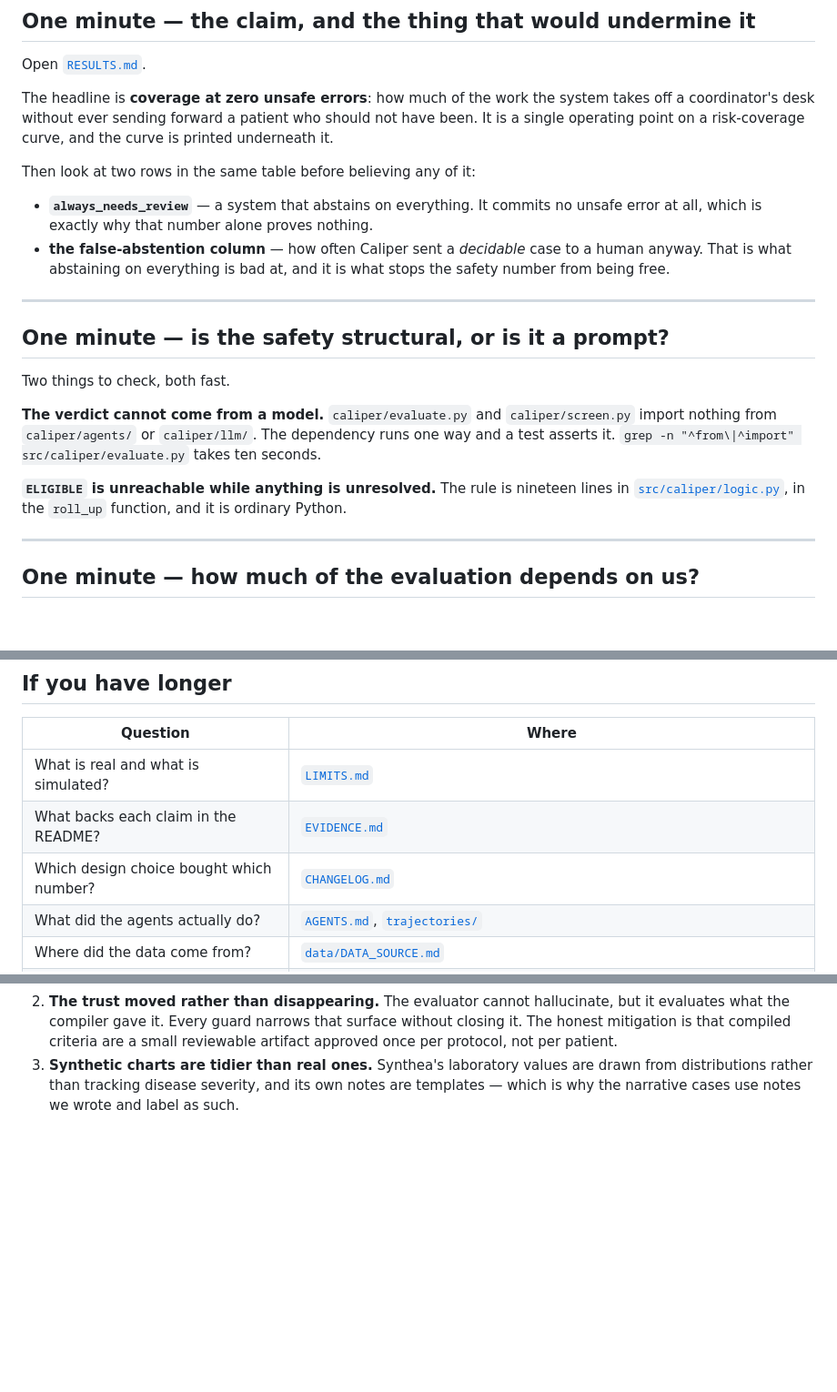
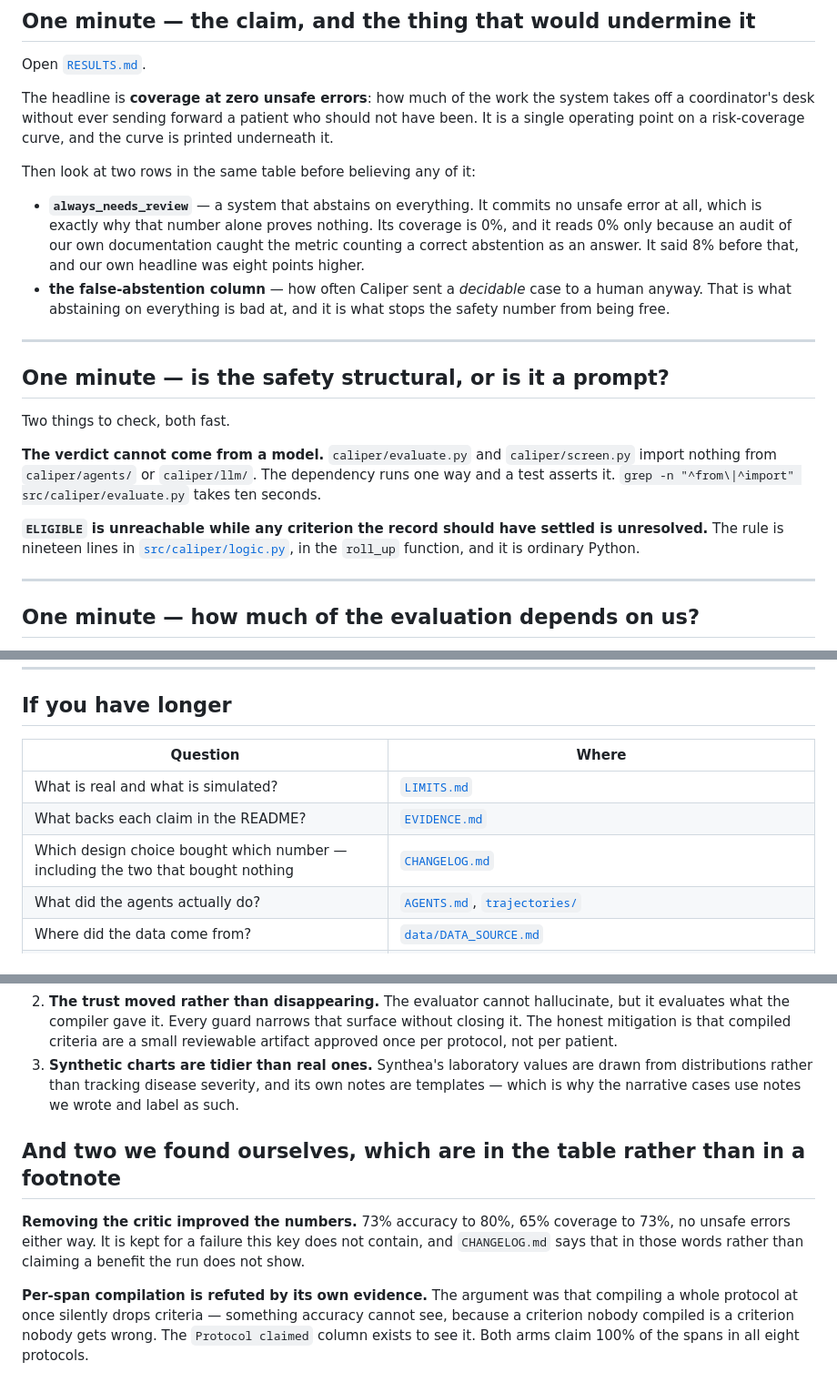
Before and after one commit to RaYYeR220/caliper, a Markdown page: JUDGES.md, 3 parts joined by grey strips. Shown at 91% size. GitHub-like rendering; blank space fills up the shorter version.

Commit message:
Point judges at the findings that go against us

```diff
--- a/JUDGES.md
+++ b/JUDGES.md
@@ -32,7 +32,9 @@ operating point on a risk-coverage curve, and the curve is printed underneath it
 Then look at two rows in the same table before believing any of it:
 
 - **`always_needs_review`** — a system that abstains on everything. It commits no unsafe error at
-  all, which is exactly why that number alone proves nothing.
+  all, which is exactly why that number alone proves nothing. Its coverage is 0%, and it reads 0%
+  only because an audit of our own documentation caught the metric counting a correct abstention as
+  an answer. It said 8% before that, and our own headline was eight points higher.
 - **the false-abstention column** — how often Caliper sent a *decidable* case to a human anyway.
   That is what abstaining on everything is bad at, and it is what stops the safety number from being
   free.
@@ -47,7 +49,8 @@ Two things to check, both fast.
 nothing from `caliper/agents/` or `caliper/llm/`. The dependency runs one way and a test asserts it.
 `grep -n "^from\|^import" src/caliper/evaluate.py` takes ten seconds.
 
-**`ELIGIBLE` is unreachable while anything is unresolved.** The rule is nineteen lines in
+**`ELIGIBLE` is unreachable while any criterion the record should have settled is unresolved.** The
+rule is nineteen lines in
 [`src/caliper/logic.py`](src/caliper/logic.py), in the `roll_up` function, and it is ordinary
 Python.
 
@@ -116,7 +119,7 @@ On the packet, the things worth looking at:
 |---|---|
 | What is real and what is simulated? | [`LIMITS.md`](LIMITS.md) |
 | What backs each claim in the README? | [`EVIDENCE.md`](EVIDENCE.md) |
-| Which design choice bought which number? | [`CHANGELOG.md`](CHANGELOG.md) |
+| Which design choice bought which number — including the two that bought nothing | [`CHANGELOG.md`](CHANGELOG.md) |
 | What did the agents actually do? | [`AGENTS.md`](AGENTS.md), [`trajectories/`](trajectories/) |
 | Where did the data come from? | [`data/DATA_SOURCE.md`](data/DATA_SOURCE.md) |
 | What did we get wrong? | The "What went wrong" section of [`AGENTS.md`](AGENTS.md), and the failure mode at the end of [`README.md`](README.md) |
@@ -136,3 +139,14 @@ On the packet, the things worth looking at:
 3. **Synthetic charts are tidier than real ones.** Synthea's laboratory values are drawn from
    distributions rather than tracking disease severity, and its own notes are templates — which is
    why the narrative cases use notes we wrote and label as such.
+
+## And two we found ourselves, which are in the table rather than in a footnote
+
+**Removing the critic improved the numbers.** 73% accuracy to 80%, 65% coverage to 73%, no unsafe
+errors either way. It is kept for a failure this key does not contain, and `CHANGELOG.md` says that
+in those words rather than claiming a benefit the run does not show.
+
+**Per-span compilation is refuted by its own evidence.** The argument was that compiling a whole
+protocol at once silently drops criteria — something accuracy cannot see, because a criterion nobody
+compiled is a criterion nobody gets wrong. The `Protocol claimed` column exists to see it. Both arms
+claim 100% of the spans in all eight protocols.
```
